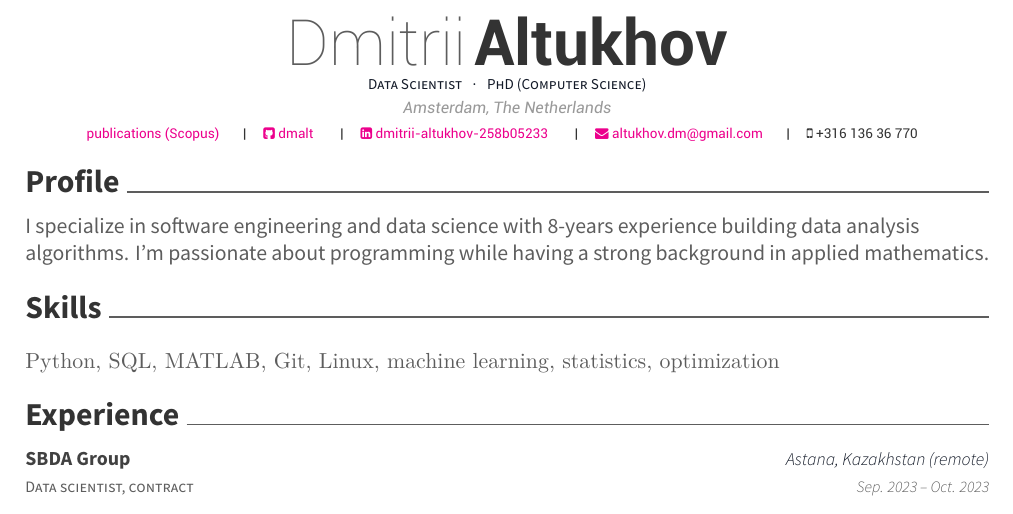
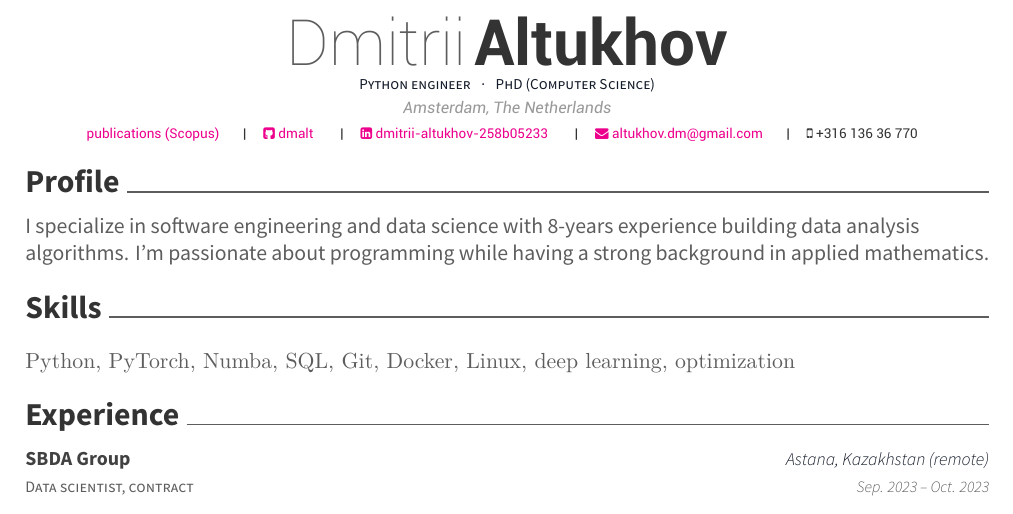
Before and after one commit to dmalt/CV, a LaTeX CV (resume.tex, which reads resume/skills.tex): part of the page, cut so that both start at the same text. Compiled offline with XeLaTeX.

Commit message:
update skills

```diff
--- a/resume.tex
+++ b/resume.tex
@@ -71,7 +71,7 @@
 
 % \linkedin{posquit0}
 %%% Optionals
-\position{ Data Scientist {\enskip\cdotp\enskip} PhD (Computer Science) }
+\position{ Python engineer {\enskip\cdotp\enskip} PhD (Computer Science) }
 
 
 %%%%%%%%%%%%%%%%%%%%%%%%%%%%%%%%%%%%%%
--- a/resume/skills.tex
+++ b/resume/skills.tex
@@ -1,5 +1,5 @@
 \cvsection{Skills}
-Python, SQL, MATLAB, Git, Linux, machine learning, statistics, optimization
+Python, PyTorch, Numba, SQL, Git, Docker, Linux, deep learning, optimization
 % \cvsubsection{Programming languages}
 % \begin{itemize}
 %     \item Python (numpy, scipy, matplotlib, pyqt, pandas, scikit-learn): 5 years experience. Completed a major software project; using it daily for scripting data processing pipelines in my research.
```
